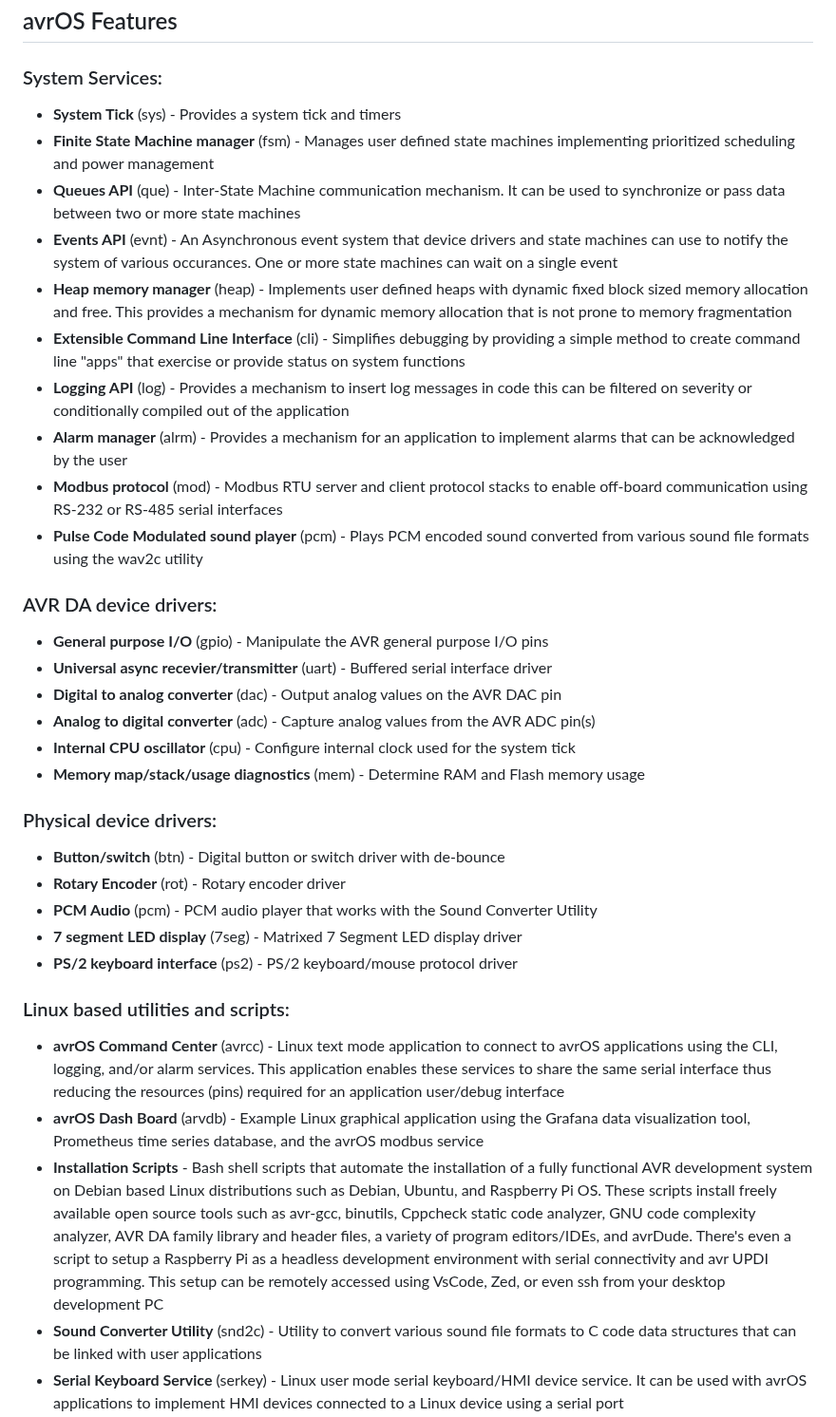
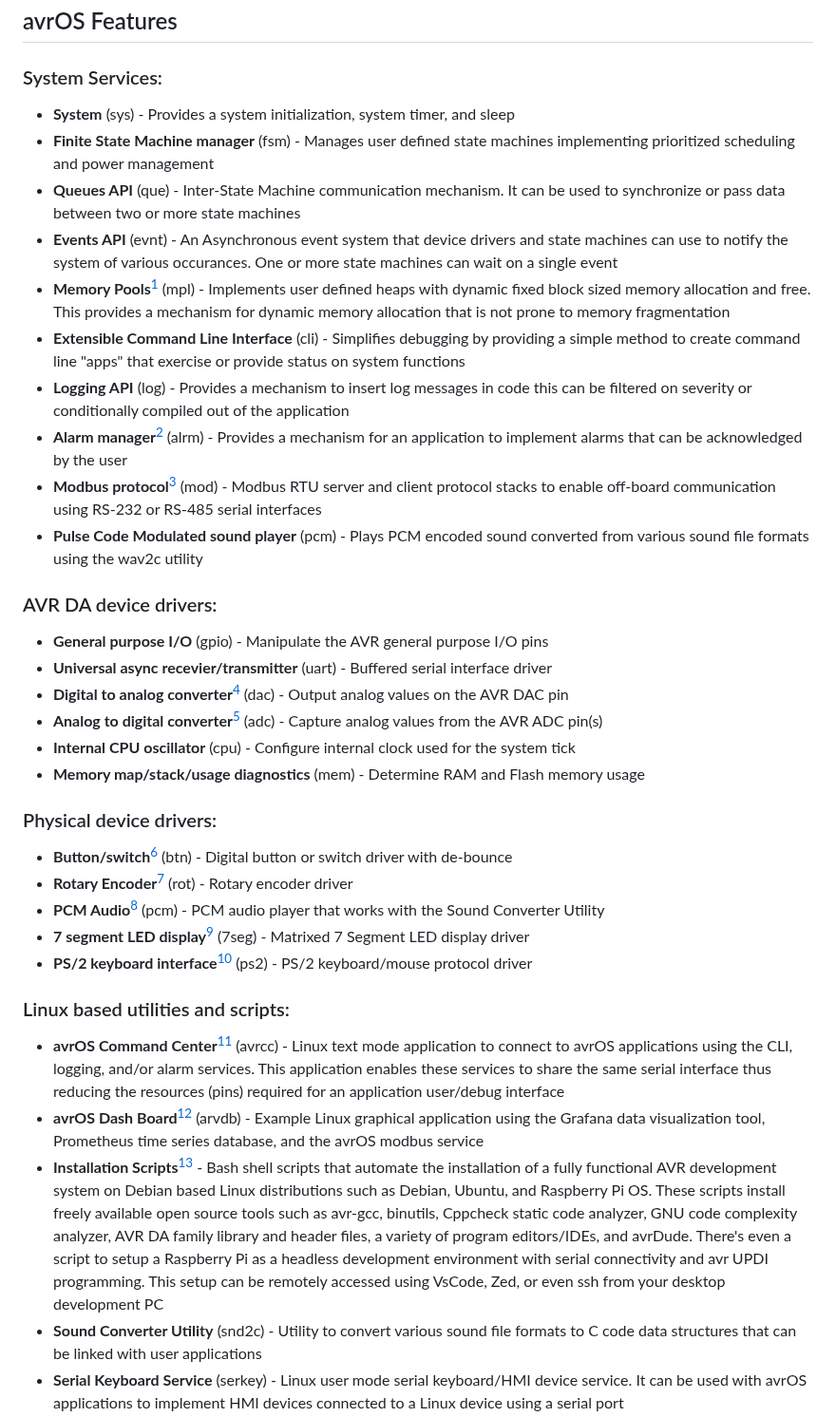
Before and after one commit to racerxr650r/avrOS, a Markdown page: README.md, the part around one of its changes. Shown at 95% size. Drawn GitHub-style.

```diff
--- a/README.md
+++ b/README.md
@@ -38,36 +38,36 @@ for remote development using VsCode, Zed, or ssh with your favorite text mode ed
 
 ## avrOS Features
 ### System Services:
-* **System Tick** (sys) - Provides a system tick and timers
+* **System** (sys) - Provides a system initialization, system timer, and sleep
 * **Finite State Machine manager** (fsm) - Manages user defined state machines implementing prioritized scheduling and power management
 * **Queues API** (que) - Inter-State Machine communication mechanism. It can be used to synchronize or pass data between two or more state machines
 * **Events API** (evnt) - An Asynchronous event system that device drivers and state machines can use to notify the system of various occurances. One or more state machines can wait on a single event
-* **Heap memory manager** (heap) - Implements user defined heaps with dynamic fixed block sized memory allocation and free. This provides a mechanism for dynamic memory allocation that is not prone to memory fragmentation
+* **Memory Pools**[^3] (mpl) - Implements user defined heaps with dynamic fixed block sized memory allocation and free. This provides a mechanism for dynamic memory allocation that is not prone to memory fragmentation
 * **Extensible Command Line Interface** (cli) - Simplifies debugging by providing a simple method to create command line "apps" that exercise or provide status on system functions
 * **Logging API** (log) - Provides a mechanism to insert log messages in code this can be filtered on severity or conditionally compiled out of the application
-* **Alarm manager** (alrm) - Provides a mechanism for an application to implement alarms that can be acknowledged by the user
-* **Modbus protocol** (mod) - Modbus RTU server and client protocol stacks to enable off-board communication using RS-232 or RS-485 serial interfaces
+* **Alarm manager**[^3] (alrm) - Provides a mechanism for an application to implement alarms that can be acknowledged by the user
+* **Modbus protocol**[^3] (mod) - Modbus RTU server and client protocol stacks to enable off-board communication using RS-232 or RS-485 serial interfaces
 * **Pulse Code Modulated sound player** (pcm) - Plays PCM encoded sound converted from various sound file formats using the wav2c utility
 
 ### AVR DA device drivers:
 * **General purpose I/O** (gpio) - Manipulate the AVR general purpose I/O pins
 * **Universal async recevier/transmitter** (uart) - Buffered serial interface driver
-* **Digital to analog converter** (dac) - Output analog values on the AVR DAC pin
-* **Analog to digital converter** (adc) - Capture analog values from the AVR ADC pin(s)
+* **Digital to analog converter**[^3] (dac) - Output analog values on the AVR DAC pin
+* **Analog to digital converter**[^3] (adc) - Capture analog values from the AVR ADC pin(s)
 * **Internal CPU oscillator** (cpu) - Configure internal clock used for the system tick
 * **Memory map/stack/usage diagnostics** (mem) - Determine RAM and Flash memory usage
 
 ### Physical device drivers:
-* **Button/switch** (btn) - Digital button or switch driver with de-bounce
-* **Rotary Encoder** (rot) - Rotary encoder driver
-* **PCM Audio** (pcm) - PCM audio player that works with the Sound Converter Utility
-* **7 segment LED display** (7seg) - Matrixed 7 Segment LED display driver
-* **PS/2 keyboard interface** (ps2) - PS/2 keyboard/mouse protocol driver
+* **Button/switch**[^3] (btn) - Digital button or switch driver with de-bounce
+* **Rotary Encoder**[^3] (rot) - Rotary encoder driver
+* **PCM Audio**[^3] (pcm) - PCM audio player that works with the Sound Converter Utility
+* **7 segment LED display**[^3] (7seg) - Matrixed 7 Segment LED display driver
+* **PS/2 keyboard interface**[^3] (ps2) - PS/2 keyboard/mouse protocol driver
 
 ### Linux based utilities and scripts:
-* **avrOS Command Center** (avrcc) - Linux text mode application to connect to avrOS applications using the CLI, logging, and/or alarm services. This application enables these services to share the same serial interface thus reducing the resources (pins) required for an application user/debug interface
-* **avrOS Dash Board** (arvdb) - Example Linux graphical application using the Grafana data visualization tool, Prometheus time series database, and the avrOS modbus service
-* **Installation Scripts** - Bash shell scripts that automate the installation of a fully functional AVR development system on Debian based Linux distributions such as Debian, Ubuntu, and Raspberry Pi OS. These scripts install freely available open source tools such as avr-gcc, binutils, Cppcheck static code analyzer, GNU code complexity analyzer, AVR DA family library and header files, a variety of program editors/IDEs, and avrDude. There's even a script to setup a Raspberry Pi as a headless development environment with serial connectivity and avr UPDI programming. This setup can be remotely accessed using VsCode, Zed, or even ssh from your desktop development PC
+* **avrOS Command Center**[^3] (avrcc) - Linux text mode application to connect to avrOS applications using the CLI, logging, and/or alarm services. This application enables these services to share the same serial interface thus reducing the resources (pins) required for an application user/debug interface
+* **avrOS Dash Board**[^3] (arvdb) - Example Linux graphical application using the Grafana data visualization tool, Prometheus time series database, and the avrOS modbus service
+* **Installation Scripts**[^3] - Bash shell scripts that automate the installation of a fully functional AVR development system on Debian based Linux distributions such as Debian, Ubuntu, and Raspberry Pi OS. These scripts install freely available open source tools such as avr-gcc, binutils, Cppcheck static code analyzer, GNU code complexity analyzer, AVR DA family library and header files, a variety of program editors/IDEs, and avrDude. There's even a script to setup a Raspberry Pi as a headless development environment with serial connectivity and avr UPDI programming. This setup can be remotely accessed using VsCode, Zed, or even ssh from your desktop development PC
 * **Sound Converter Utility** (snd2c) - Utility to convert various sound file formats to C code data structures that can be linked with user applications
 * **Serial Keyboard Service** (serkey) - Linux user mode serial keyboard/HMI device service. It can be used with avrOS applications to implement HMI devices connected to a Linux device using a serial port
 
```
Also changed, not shown: other parts of README.md (+1 -0 lines).
